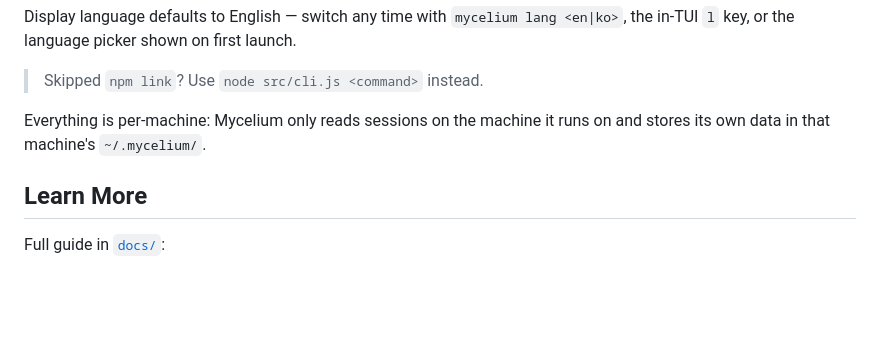
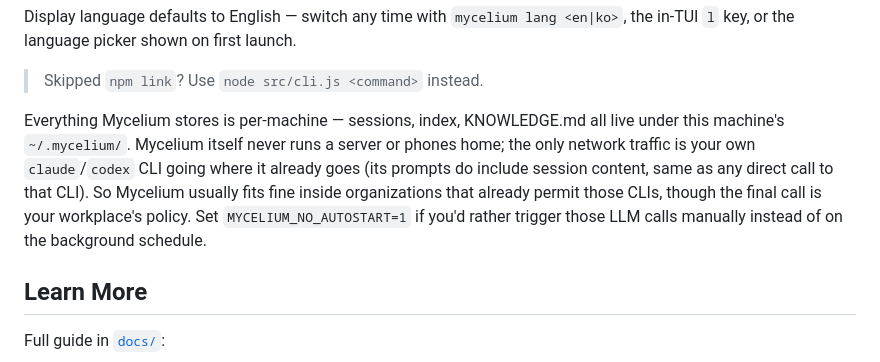
Before and after one commit to krapie/mycelium, a Markdown page: README.md, the part around the change. GitHub-like rendering; blank space fills up the shorter version.

Commit message:
README: note the per-machine paragraph covers the workplace-adoption case
The existing "everything is per-machine" line understated it — the more
common question at work isn't "where is my data stored" but "does this add
a new third-party dependency I need approval for." It doesn't: Mycelium
itself runs no server and no telemetry, and its only network traffic is
the same claude/codex CLI the reader already has approval to use. Spell
out that those calls do carry session content (so nobody assumes
"per-machine storage" means the LLM sees nothing) and that fit inside an
organization ultimately depends on that organization's policy. Also flag
MYCELIUM_NO_AUTOSTART=1 for readers who want to keep the background
scheduler's LLM calls manual.

Co-Authored-By: Claude Opus 4.7 (1M context) <noreply@anthropic.com>

```diff
--- a/README.md
+++ b/README.md
@@ -71,8 +71,15 @@ first launch.
 
 > Skipped `npm link`? Use `node src/cli.js <command>` instead.
 
-Everything is per-machine: Mycelium only reads sessions on the machine it
-runs on and stores its own data in that machine's `~/.mycelium/`.
+Everything Mycelium stores is per-machine — sessions, index, KNOWLEDGE.md
+all live under this machine's `~/.mycelium/`. Mycelium itself never runs
+a server or phones home; the only network traffic is your own
+`claude`/`codex` CLI going where it already goes (its prompts do include
+session content, same as any direct call to that CLI). So Mycelium
+usually fits fine inside organizations that already permit those CLIs,
+though the final call is your workplace's policy. Set
+`MYCELIUM_NO_AUTOSTART=1` if you'd rather trigger those LLM calls
+manually instead of on the background schedule.
 
 ## Learn More
 
```
